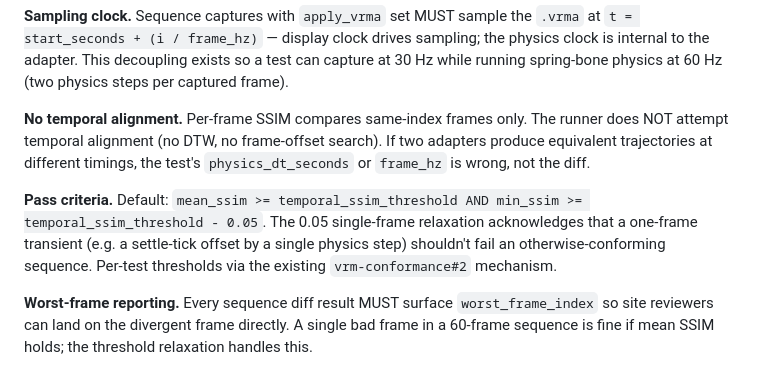
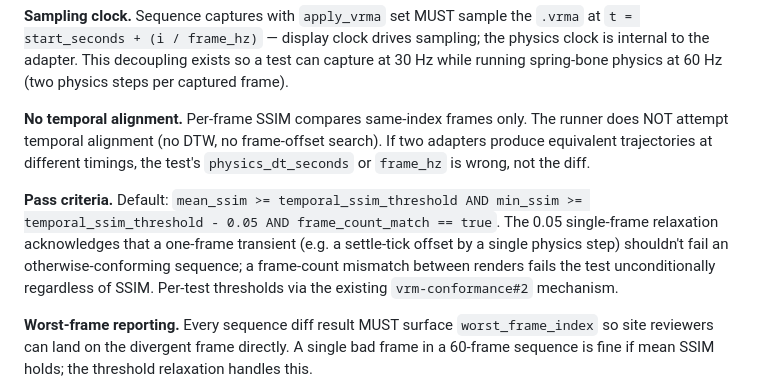
Before and after one commit to arkavo-org/vrm-conformance, a Markdown page: docs/methodology.md, the part around the change. GitHub-like rendering.

Commit message:
docs(methodology): add frame_count_match to sequence pass criteria
RFC-0004's TemporalDiffResult.passed combines mean_ssim AND min_ssim AND
frame_count_match — the methodology pin was missing the third clause.
A length mismatch fails the test unconditionally regardless of SSIM.

Quality-review follow-up on 85af463.

```diff
--- a/docs/methodology.md
+++ b/docs/methodology.md
@@ -143,7 +143,7 @@ Adopted by [RFC-0004](../rfcs/0004-render-sequence-op.md). These pins apply to a
 
 **No temporal alignment.** Per-frame SSIM compares same-index frames only. The runner does NOT attempt temporal alignment (no DTW, no frame-offset search). If two adapters produce equivalent trajectories at different timings, the test's `physics_dt_seconds` or `frame_hz` is wrong, not the diff.
 
-**Pass criteria.** Default: `mean_ssim >= temporal_ssim_threshold AND min_ssim >= temporal_ssim_threshold - 0.05`. The 0.05 single-frame relaxation acknowledges that a one-frame transient (e.g. a settle-tick offset by a single physics step) shouldn't fail an otherwise-conforming sequence. Per-test thresholds via the existing `vrm-conformance#2` mechanism.
+**Pass criteria.** Default: `mean_ssim >= temporal_ssim_threshold AND min_ssim >= temporal_ssim_threshold - 0.05 AND frame_count_match == true`. The 0.05 single-frame relaxation acknowledges that a one-frame transient (e.g. a settle-tick offset by a single physics step) shouldn't fail an otherwise-conforming sequence; a frame-count mismatch between renders fails the test unconditionally regardless of SSIM. Per-test thresholds via the existing `vrm-conformance#2` mechanism.
 
 **Worst-frame reporting.** Every sequence diff result MUST surface `worst_frame_index` so site reviewers can land on the divergent frame directly. A single bad frame in a 60-frame sequence is fine if mean SSIM holds; the threshold relaxation handles this.
 
```
